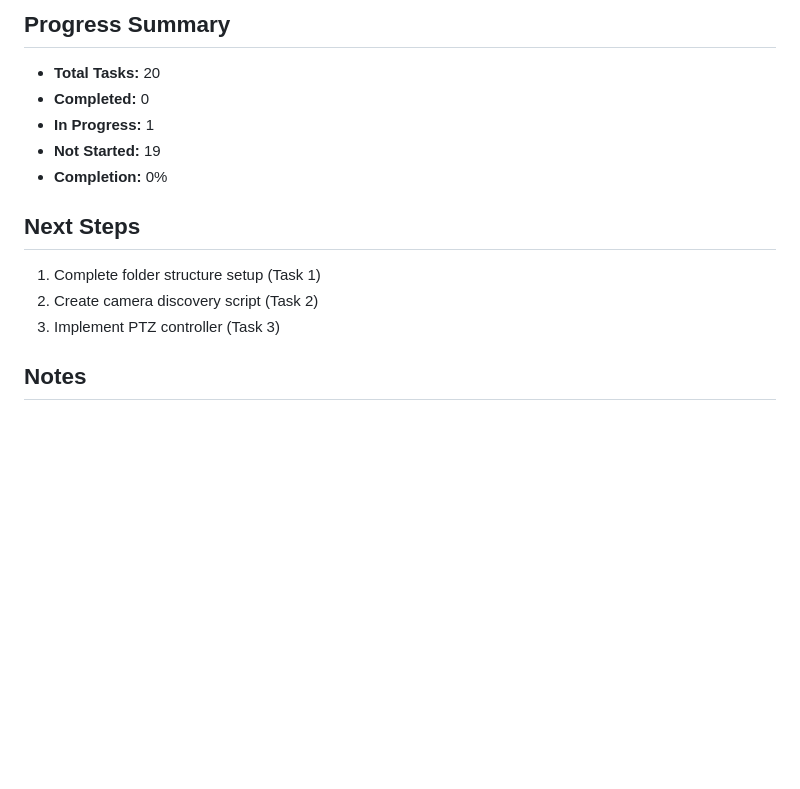
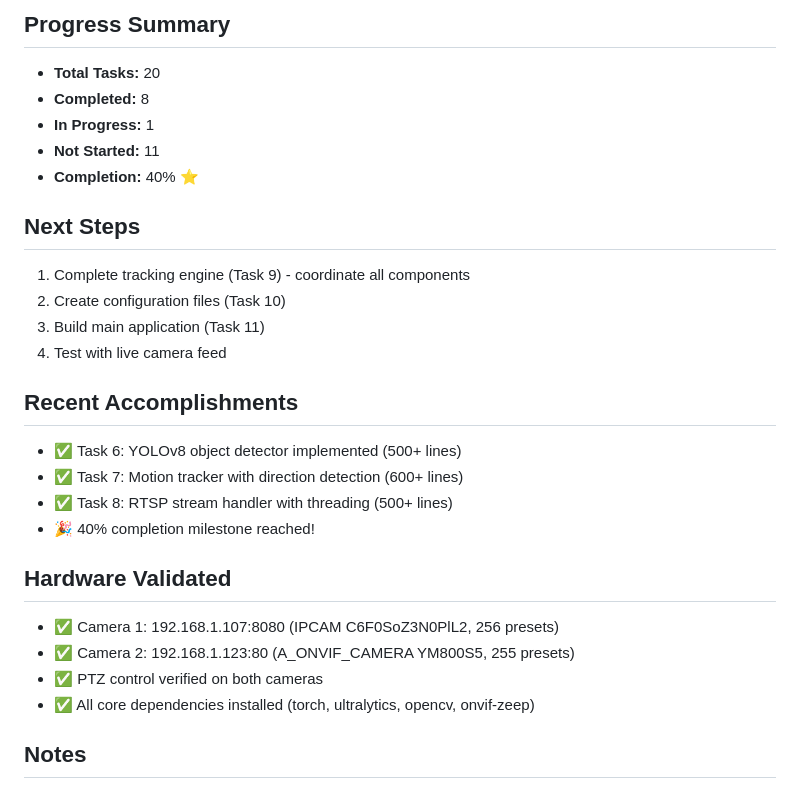
Before and after one commit to odanree/security-video-automation, a Markdown page: docs/TODO.md, the part around one of its changes. Drawn GitHub-style; blank space fills up the shorter version.

```diff
--- a/docs/TODO.md
+++ b/docs/TODO.md
@@ -98,16 +111,31 @@
 ## Progress Summary
 
 - **Total Tasks:** 20
-- **Completed:** 0
+- **Completed:** 8
 - **In Progress:** 1
-- **Not Started:** 19
-- **Completion:** 0%
+- **Not Started:** 11
+- **Completion:** 40% ⭐
 
 ## Next Steps
 
-1. Complete folder structure setup (Task 1)
-2. Create camera discovery script (Task 2)
-3. Implement PTZ controller (Task 3)
+1. Complete tracking engine (Task 9) - coordinate all components
+2. Create configuration files (Task 10)
+3. Build main application (Task 11)
+4. Test with live camera feed
+
+## Recent Accomplishments
+
+- ✅ Task 6: YOLOv8 object detector implemented (500+ lines)
+- ✅ Task 7: Motion tracker with direction detection (600+ lines)
+- ✅ Task 8: RTSP stream handler with threading (500+ lines)
+- 🎉 40% completion milestone reached!
+
+## Hardware Validated
+
+- ✅ Camera 1: 192.168.1.107:8080 (IPCAM C6F0SoZ3N0PlL2, 256 presets)
+- ✅ Camera 2: 192.168.1.123:80 (A_ONVIF_CAMERA YM800S5, 255 presets)
+- ✅ PTZ control verified on both cameras
+- ✅ All core dependencies installed (torch, ultralytics, opencv, onvif-zeep)
 
 ## Notes
 
```
Also changed, not shown: other parts of docs/TODO.md (+29 -16 lines).
